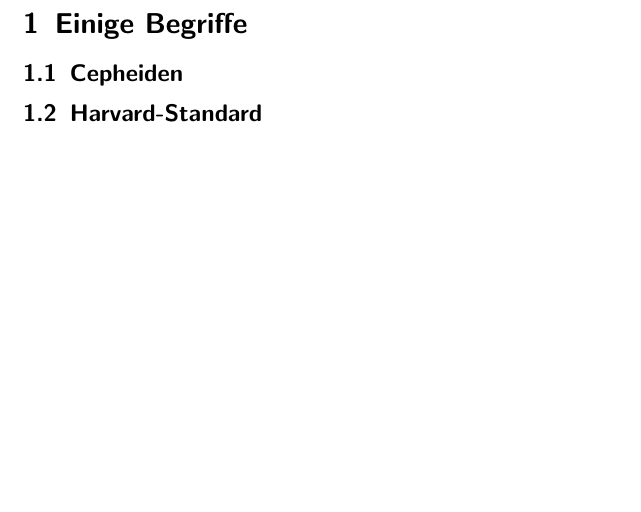
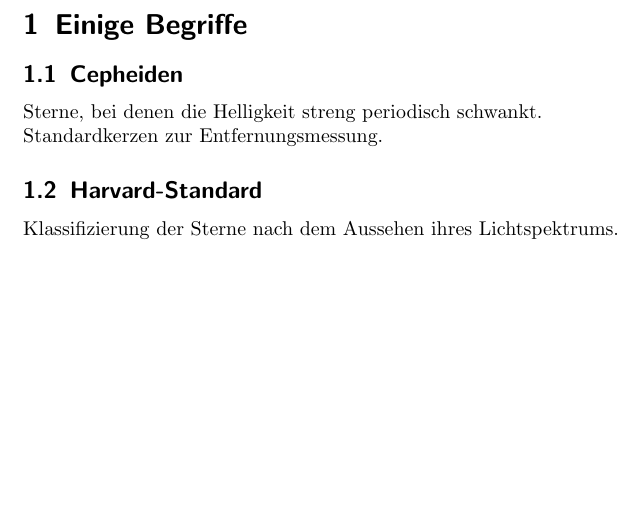
Before and after one commit to aelfimow/astrophys-notes, a LaTeX document (astrophys-notes.tex): part of page 3 of 3 before the commit and part of page 3 of 4 after it, cut so that both start at the same text, the shorter picture padded with empty space. Compiled offline with pdfLaTeX; the source files are stored in an older character set and shown here as Unicode.

Commit message:
Notitzen

```diff
--- a/astrophys-notes.tex
+++ b/astrophys-notes.tex
@@ -11,7 +11,12 @@
 \section{Einige Begriffe}
 
 \subsection{Cepheiden}
+Sterne, bei denen die Helligkeit streng periodisch schwankt.\\
+Standardkerzen zur Entfernungsmessung.
+
 \subsection{Harvard-Standard}
+Klassifizierung der Sterne nach dem Aussehen ihres Lichtspektrums.
+
 \subsection{Spektrallinien}
 \subsection{Absorption}
 \subsection{Emission}
```
